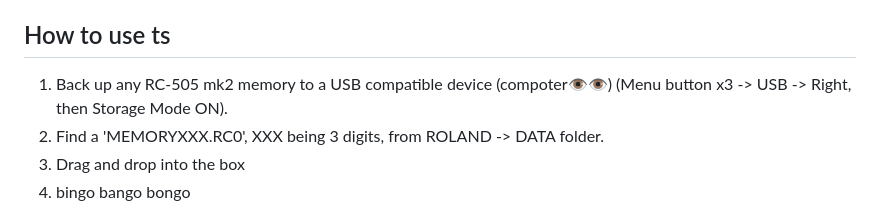
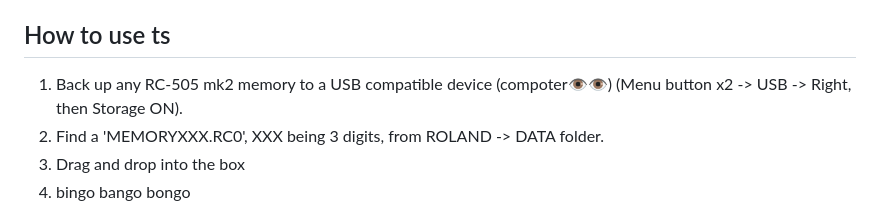
Before and after one commit to abduloops/rc505mk2-decoder, a Markdown page: README.md, the part around the change. GitHub-like rendering.

Commit message:
Update README.md
oops

```diff
--- a/README.md
+++ b/README.md
@@ -35,7 +35,7 @@ You can also just download 'index.html' and run it locally. Doesnt need to insta
 
 ## How to use ts
 
-1. Back up any RC-505 mk2 memory to a USB compatible device (compoter👁️👁️) (Menu button x3 -> USB -> Right, then Storage Mode ON).
+1. Back up any RC-505 mk2 memory to a USB compatible device (compoter👁️👁️) (Menu button x2 -> USB -> Right, then Storage ON).
 2. Find a 'MEMORYXXX.RC0', XXX being 3 digits, from ROLAND -> DATA folder.
 3. Drag and drop into the box
 4. bingo bango bongo
```
